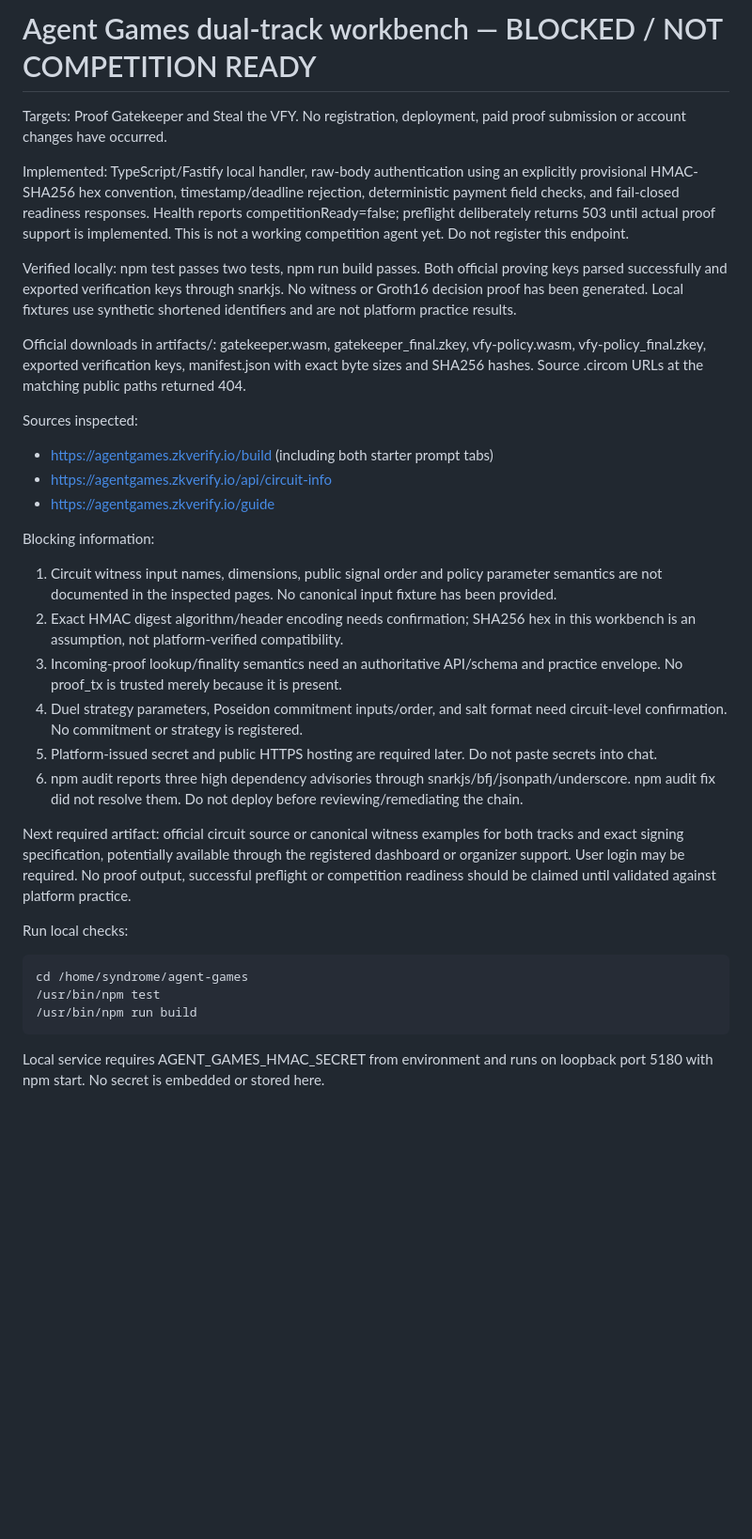
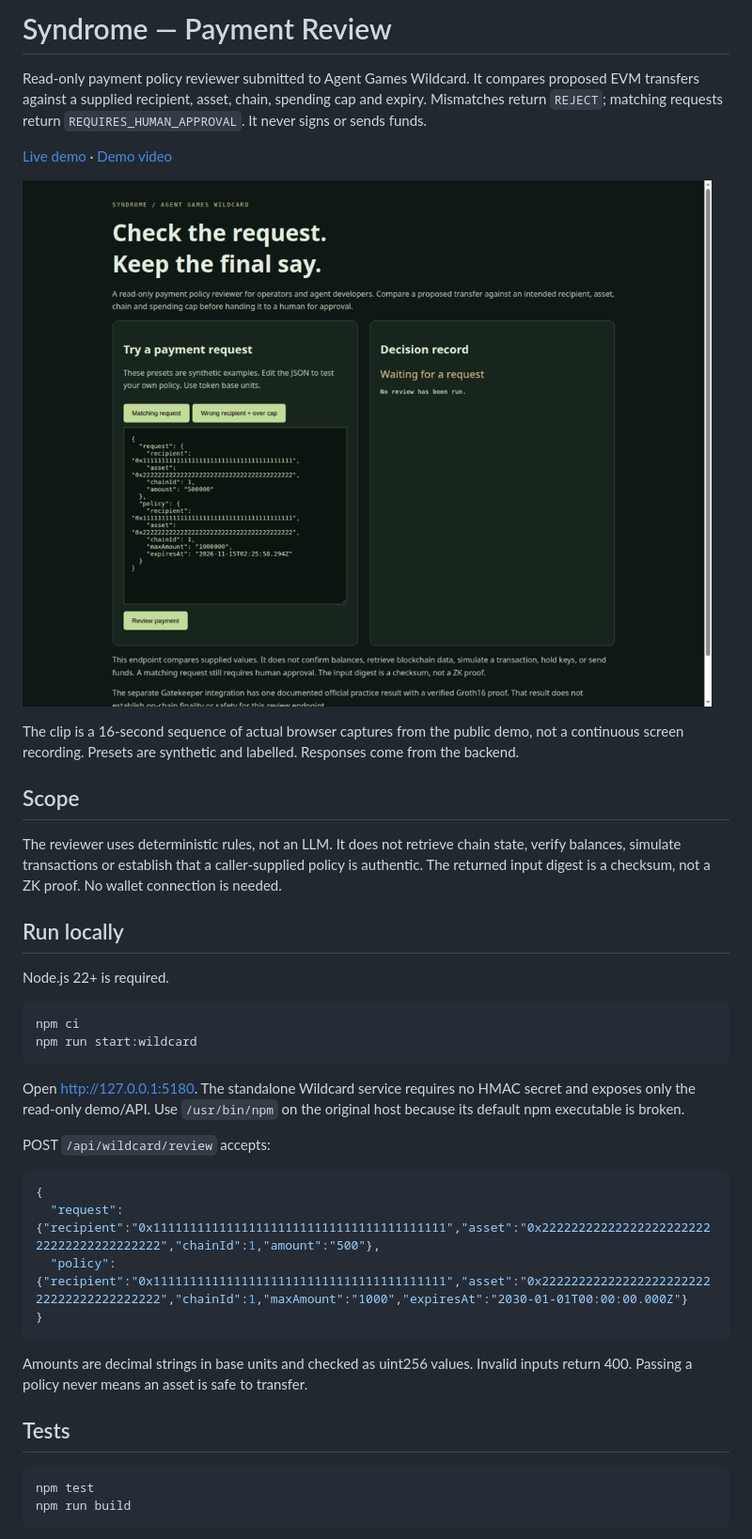
Before and after one commit to HydraSql/syndrome-agent-games, a Markdown page: README.md, the part around one of its changes. Shown at 94% size. Rendered like a GitHub page; pictures changed too: docs/syndrome-demo.gif (added); blank space fills up the shorter version.

Commit message:
Add Wildcard demo video, reproducible setup and current status

````diff
--- a/README.md
+++ b/README.md
@@ -1,32 +1,39 @@
-# Agent Games dual-track workbench — BLOCKED / NOT COMPETITION READY
+# Syndrome — Payment Review
 
-Targets: Proof Gatekeeper and Steal the VFY. No registration, deployment, paid proof submission or account changes have occurred.
+Read-only payment policy reviewer submitted to Agent Games Wildcard. It compares proposed EVM transfers against a supplied recipient, asset, chain, spending cap and expiry. Mismatches return `REJECT`; matching requests return `REQUIRES_HUMAN_APPROVAL`. It never signs or sends funds.
 
-Implemented: TypeScript/Fastify local handler, raw-body authentication using an explicitly provisional HMAC-SHA256 hex convention, timestamp/deadline rejection, deterministic payment field checks, and fail-closed readiness responses. Health reports competitionReady=false; preflight deliberately returns 503 until actual proof support is implemented. This is not a working competition agent yet. Do not register this endpoint.
+[Live demo](https://possible-populations-orientation-slideshow.trycloudflare.com/) · [Demo video](docs/syndrome-demo.mp4)
 
-Verified locally: npm test passes two tests, npm run build passes. Both official proving keys parsed successfully and exported verification keys through snarkjs. No witness or Groth16 decision proof has been generated. Local fixtures use synthetic shortened identifiers and are not platform practice results.
+![Actual demo responses using synthetic presets](docs/syndrome-demo.gif)
 
-Official downloads in artifacts/: gatekeeper.wasm, gatekeeper_final.zkey, vfy-policy.wasm, vfy-policy_final.zkey, exported verification keys, manifest.json with exact byte sizes and SHA256 hashes. Source .circom URLs at the matching public paths returned 404.
+The clip is a 16-second sequence of actual browser captures from the public demo, not a continuous screen recording. Presets are synthetic and labelled. Responses come from the backend.
 
-Sources inspected:
-- https://agentgames.zkverify.io/build (including both starter prompt tabs)
-- https://agentgames.zkverify.io/api/circuit-info
-- https://agentgames.zkverify.io/guide
+## Scope
 
-Blocking information:
-1. Circuit witness input names, dimensions, public signal order and policy parameter semantics are not documented in the inspected pages. No canonical input fixture has been provided.
-2. Exact HMAC digest algorithm/header encoding needs confirmation; SHA256 hex in this workbench is an assumption, not platform-verified compatibility.
-3. Incoming-proof lookup/finality semantics need an authoritative API/schema and practice envelope. No proof_tx is trusted merely because it is present.
-4. Duel strategy parameters, Poseidon commitment inputs/order, and salt format need circuit-level confirmation. No commitment or strategy is registered.
-5. Platform-issued secret and public HTTPS hosting are required later. Do not paste secrets into chat.
-6. npm audit reports three high dependency advisories through snarkjs/bfj/jsonpath/underscore. npm audit fix did not resolve them. Do not deploy before reviewing/remediating the chain.
+The reviewer uses deterministic rules, not an LLM. It does not retrieve chain state, verify balances, simulate transactions or establish that a caller-supplied policy is authentic. The returned input digest is a checksum, not a ZK proof. No wallet connection is needed.
 
-Next required artifact: official circuit source or canonical witness examples for both tracks and exact signing specification, potentially available through the registered dashboard or organizer support. User login may be required. No proof output, successful preflight or competition readiness should be claimed until validated against platform practice.
+## Run locally
 
-Run local checks:
+Node.js 22+ is required.
 
-    cd /home/syndrome/agent-games
-    /usr/bin/npm test
-    /usr/bin/npm run build
+    npm ci
+    npm run start:wildcard
 
-Local service requires AGENT_GAMES_HMAC_SECRET from environment and runs on loopback port 5180 with npm start. No secret is embedded or stored here.
+Open http://127.0.0.1:5180. The standalone Wildcard service requires no HMAC secret and exposes only the read-only demo/API. Use `/usr/bin/npm` on the original host because its default npm executable is broken.
+
+POST `/api/wildcard/review` accepts:
+
+```json
+{
+  "request": {"recipient":"0x1111111111111111111111111111111111111111","asset":"0x2222222222222222222222222222222222222222","chainId":1,"amount":"500"},
+  "policy": {"recipient":"0x1111111111111111111111111111111111111111","asset":"0x2222222222222222222222222222222222222222","chainId":1,"maxAmount":"1000","expiresAt":"2030-01-01T00:00:00.000Z"}
+}
+```
+
+Amounts are decimal strings in base units and checked as uint256 values. Invalid inputs return 400. Passing a policy never means an asset is safe to transfer.
+
+## Tests
+
+    npm test
+    npm run build
+
````
Also changed, not shown: other parts of README.md (+18 -0 lines), WILDCARD-SUBMISSION.md (+2 -2 lines), 10 other files.
